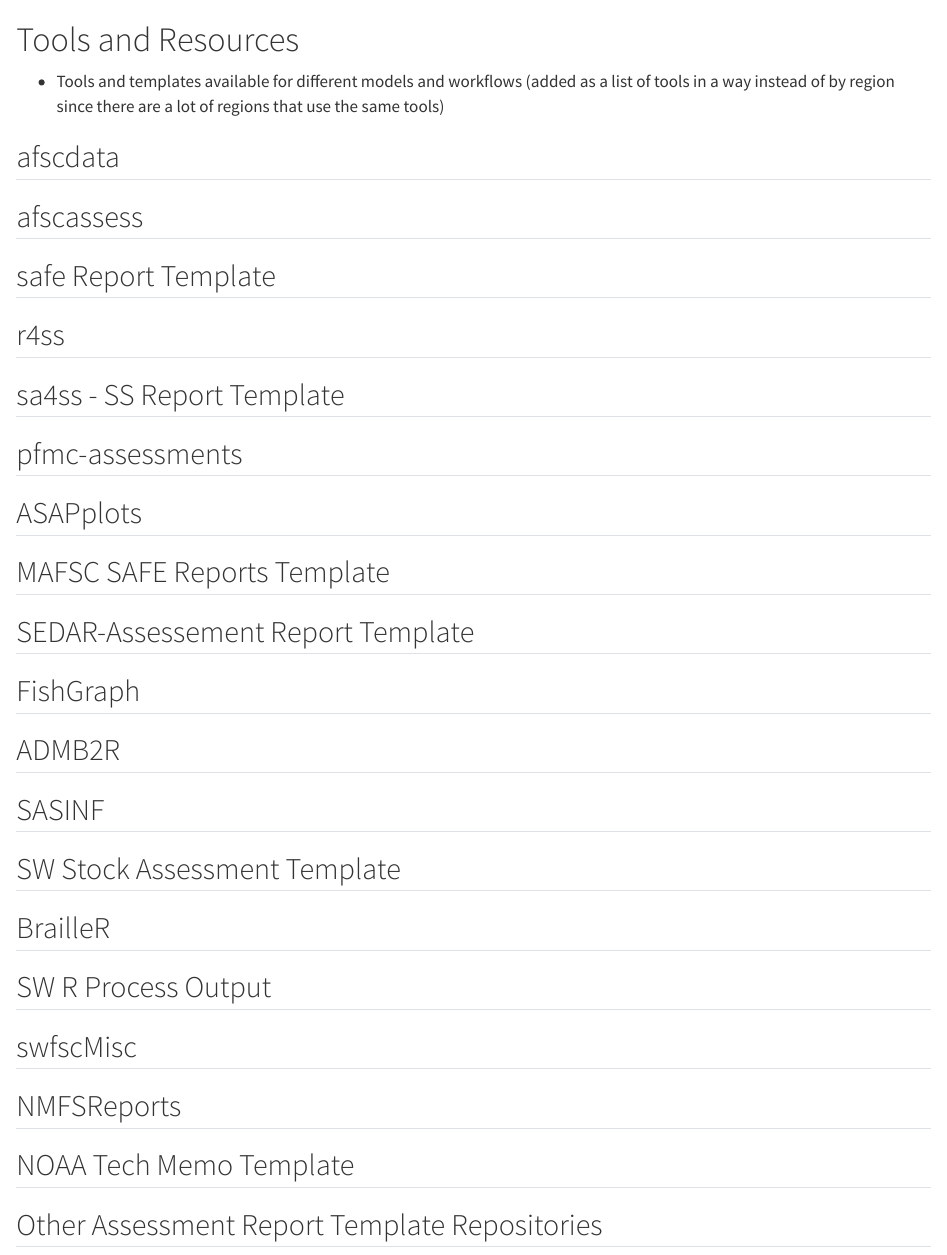
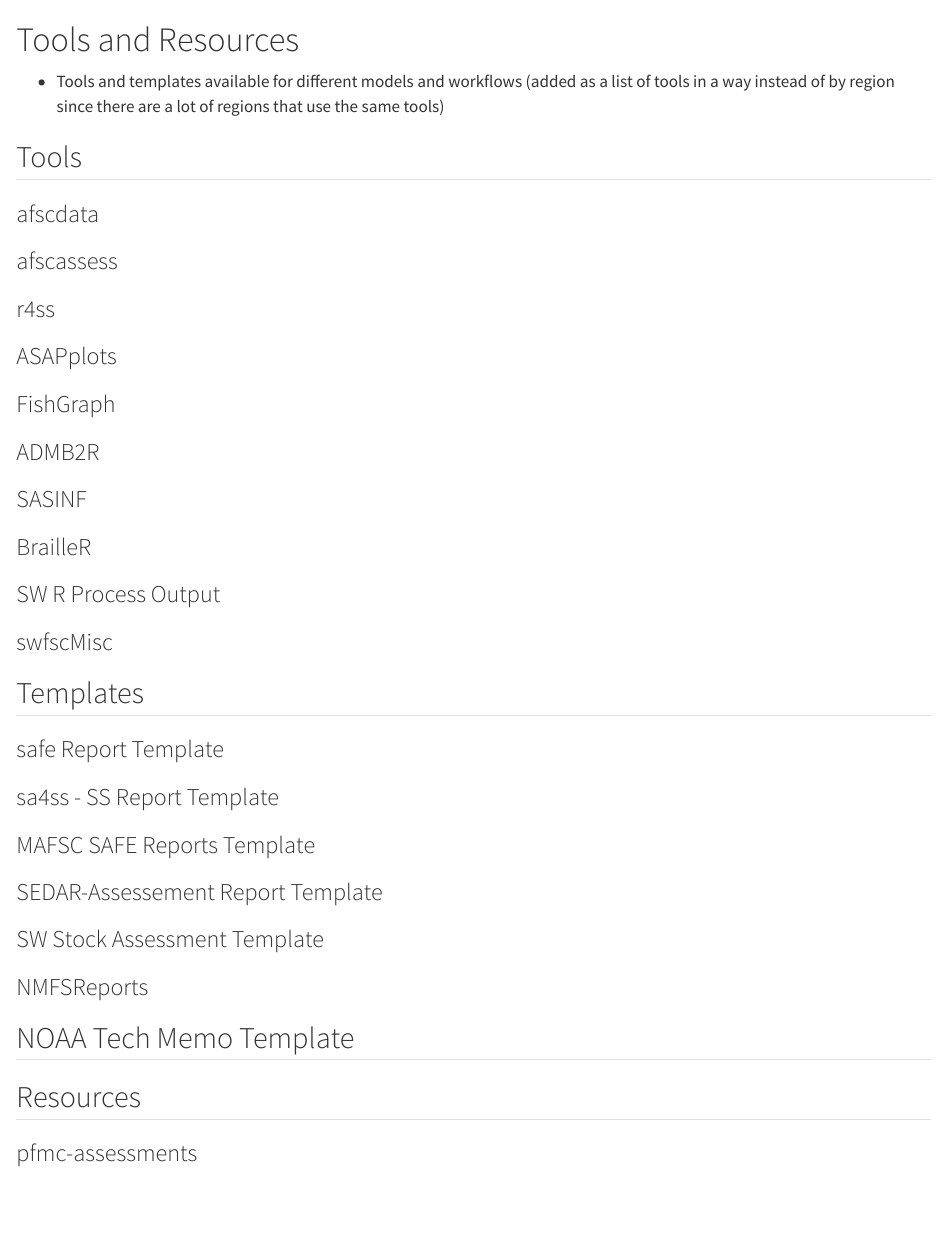
Before and after one commit to kellijohnson-NOAA/regional-sa-workflows, a Quarto document (text/tool-and-resources.qmd): the page in a window 1100 px wide, from its top. Rendered offline with R 4.5, knitr and Pandoc in place of Quarto, with nearby package versions; drawn as R Markdown's standard HTML page in place of the format the file asks for.

Commit message:
Reorganize tools and resources section

```diff
--- a/text/tool-and-resources.qmd
+++ b/text/tool-and-resources.qmd
@@ -2,40 +2,47 @@
 
   - Tools and templates available for different models and workflows (added as a list of tools in a way instead of by region since there are a lot of regions that use the same tools)
 
-## afscdata {#sec-afscdata}
+## Tools {#sec-rtools}
 
-## afscassess {#sec-afscassess}
+### afscdata {#sec-afscdata}
 
-## safe Report Template {#sec-safe}
+### afscassess {#sec-afscassess}
 
-## r4ss {#sec-r4ss}
+### r4ss {#sec-r4ss}
 
-## sa4ss - SS Report Template {#sec-sa4ss}
+### ASAPplots {#sec-asapplots}
 
-## pfmc-assessments {#sec-pfmcassess}
+### FishGraph {#sec-fishgraph}
 
-## ASAPplots {#sec-asapplots}
+### ADMB2R {#sec-admb2r}
 
-## MAFSC SAFE Reports Template {#sec-mafscsafe}
+### SASINF {#sec-sasinf}
 
-## SEDAR-Assessement Report Template {#sec-sedartemplate}
+### BrailleR {#sec-brailler}
 
-## FishGraph {#sec-fishgraph}
+### SW R Process Output {#sec-swroutput}
 
-## ADMB2R {#sec-admb2r}
+### swfscMisc {#sec-swfscmisc}
 
-## SASINF {#sec-sasinf}
 
-## SW Stock Assessment Template {#sec-swfsctemplate}
 
-## BrailleR {#sec-brailler}
+## Templates {#sec-templates}
 
-## SW R Process Output {#sec-swroutput}
+### safe Report Template {#sec-safe}
 
-## swfscMisc {#sec-swfscmisc}
+### sa4ss - SS Report Template {#sec-sa4ss}
 
-## NMFSReports {#sec-nmfsreports}
+### MAFSC SAFE Reports Template {#sec-mafscsafe}
+
+### SEDAR-Assessement Report Template {#sec-sedartemplate}
+
+### SW Stock Assessment Template {#sec-swfsctemplate}
+
+### NMFSReports {#sec-nmfsreports}
 
 ## NOAA Tech Memo Template {#sec-noaatechmemo}
 
-## Other Assessment Report Template Repositories {#sec-othertemplates}
+
+## Resources {#sec-resources}
+
+### pfmc-assessments {#sec-pfmcassess}
```
